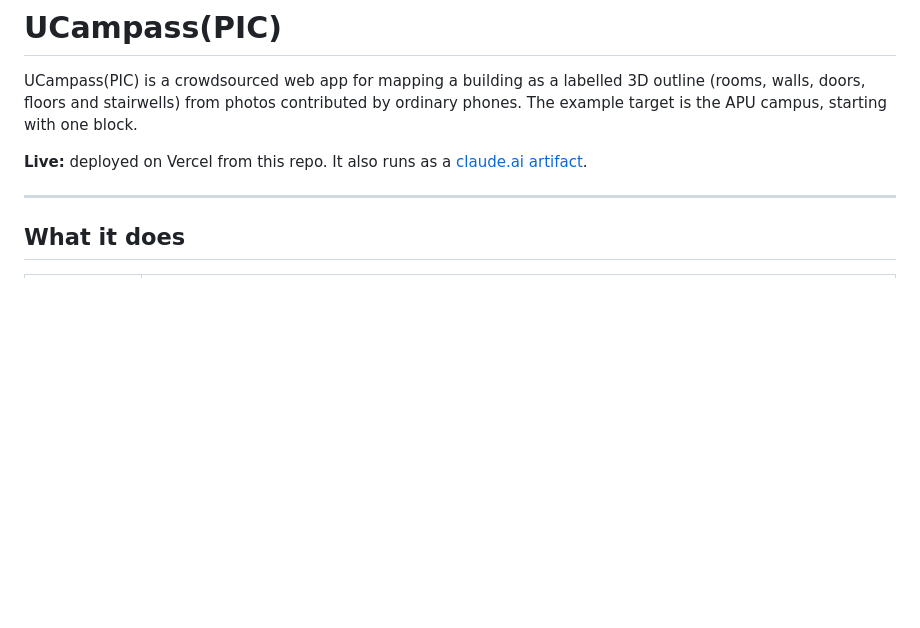
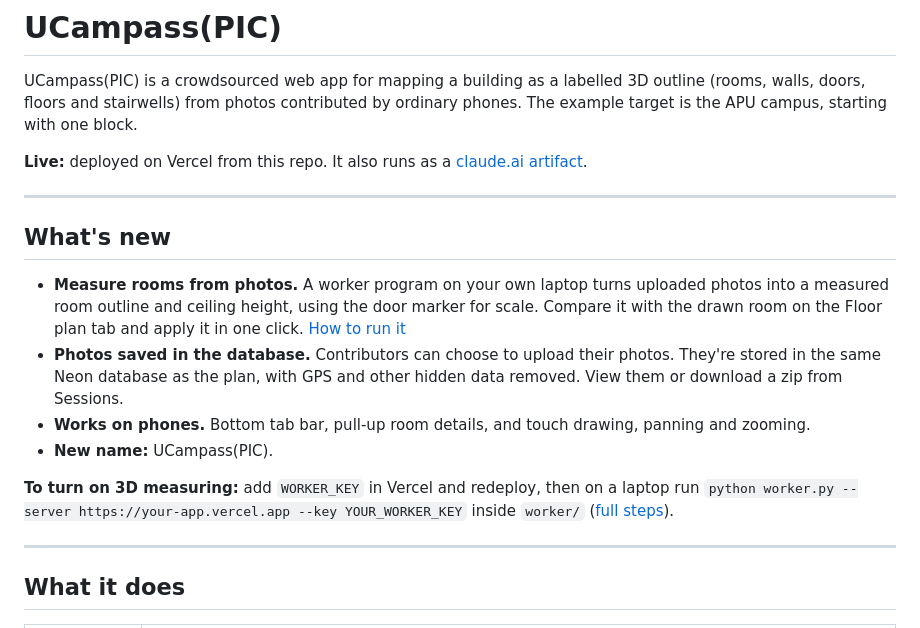
Before and after one commit to xiang2007/sime-darby-hackathon, a Markdown page: README.md, the part around one of its changes. GitHub-like rendering; blank space fills up the shorter version.

Commit message:
README: add a short What's new section
Co-Authored-By: Claude Opus 5.5 <noreply@anthropic.com>
Claude-Session: https://claude.ai/code/session_012UKNih9ysLRZYoykgXNiun

```diff
--- a/README.md
+++ b/README.md
@@ -3,6 +3,17 @@
 UCampass(PIC) is a crowdsourced web app for mapping a building as a labelled 3D outline (rooms, walls, doors, floors and stairwells) from photos contributed by ordinary phones. The example target is the APU campus, starting with one block.
 
 **Live:** deployed on Vercel from this repo. It also runs as a [claude.ai artifact](https://claude.ai/artifact/EWr8GzRBKErHG9igFdL71C).
+
+---
+
+## What's new
+
+- **Measure rooms from photos.** A worker program on your own laptop turns uploaded photos into a measured room outline and ceiling height, using the door marker for scale. Compare it with the drawn room on the Floor plan tab and apply it in one click. [How to run it](#measuring-rooms-from-photos)
+- **Photos saved in the database.** Contributors can choose to upload their photos. They're stored in the same Neon database as the plan, with GPS and other hidden data removed. View them or download a zip from Sessions.
+- **Works on phones.** Bottom tab bar, pull-up room details, and touch drawing, panning and zooming.
+- **New name:** UCampass(PIC).
+
+**To turn on 3D measuring:** add `WORKER_KEY` in Vercel and redeploy, then on a laptop run `python worker.py --server https://your-app.vercel.app --key YOUR_WORKER_KEY` inside `worker/` ([full steps](#run-it)).
 
 ---
 
```
Also changed, not shown: other parts of README.md (+1 -2 lines).
